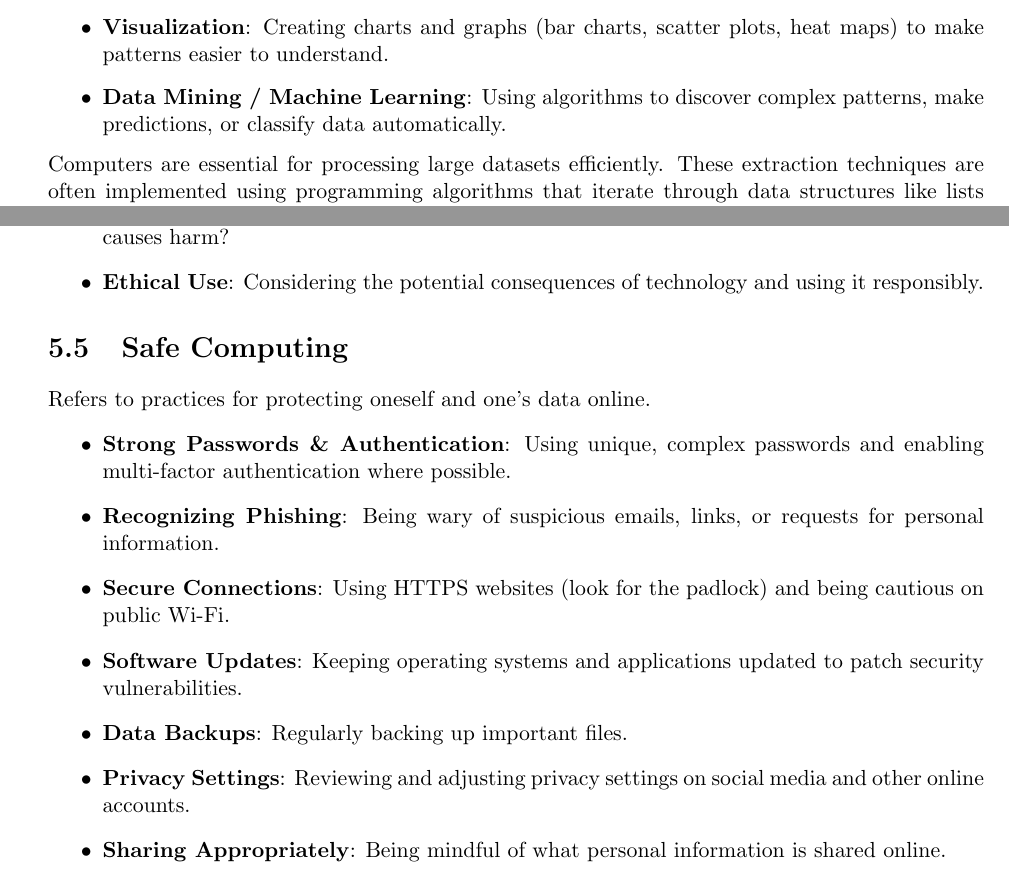
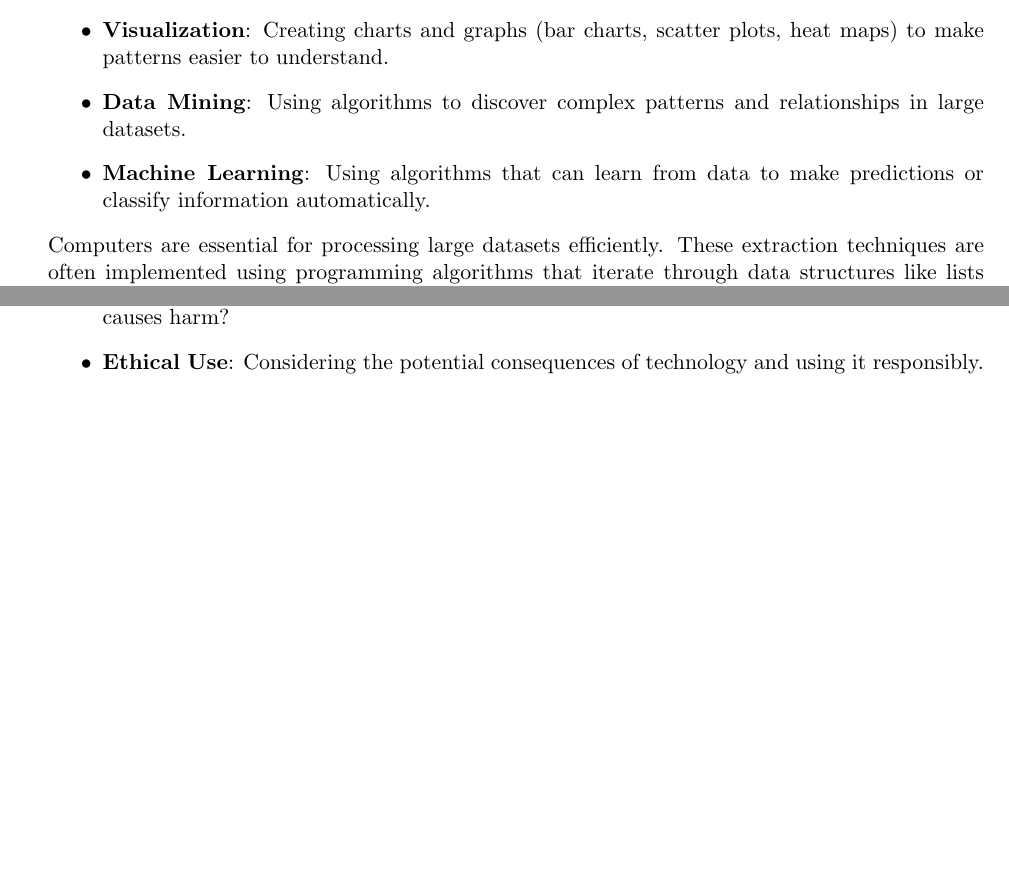
Before and after one commit to witi42/ap-cs-principles-summary, a LaTeX thesis (full-summary/ap_csp_summary.tex): two parts of pages 7 and 24 of 24, joined at a grey line, cut so that both start at the same text, the shorter picture padded with empty space. Compiled offline with pdfLaTeX.

Commit message:
small improvements

```diff
--- a/full-summary/ap_csp_summary.tex
+++ b/full-summary/ap_csp_summary.tex
@@ -296,7 +296,8 @@ Large datasets can reveal patterns, trends, and insights not obvious from indivi
     \item \textbf{Sorting}: Arranging data in a specific order (e.g., alphabetically, numerically).
     \item \textbf{Aggregation}: Summarizing data (e.g., calculating averages, sums, counts).
     \item \textbf{Visualization}: Creating charts and graphs (bar charts, scatter plots, heat maps) to make patterns easier to understand.
-    \item \textbf{Data Mining / Machine Learning}: Using algorithms to discover complex patterns, make predictions, or classify data automatically.
+    \item \textbf{Data Mining}: Using algorithms to discover complex patterns and relationships in large datasets.
+    \item \textbf{Machine Learning}: Using algorithms that can learn from data to make predictions or classify information automatically.
 \end{itemize}
 Computers are essential for processing large datasets efficiently. These extraction techniques are often implemented using programming algorithms that iterate through data structures like lists (see Section \ref{sec:lists}) to filter, aggregate, or transform information based on specific criteria.
 
@@ -951,17 +952,17 @@ Computing raises complex legal and ethical questions:
     \item \textbf{Ethical Use}: Considering the potential consequences of technology and using it responsibly.
 \end{itemize}
 
-\section{Safe Computing}
-\label{sec:safe_computing}
-Refers to practices for protecting oneself and one's data online.
-\begin{itemize}
-    \item \textbf{Strong Passwords \& Authentication}: Using unique, complex passwords and enabling multi-factor authentication where possible.
-    \item \textbf{Recognizing Phishing}: Being wary of suspicious emails, links, or requests for personal information.
-    \item \textbf{Secure Connections}: Using HTTPS websites (look for the padlock) and being cautious on public Wi-Fi.
-    \item \textbf{Software Updates}: Keeping operating systems and applications updated to patch security vulnerabilities.
-    \item \textbf{Data Backups}: Regularly backing up important files.
-    \item \textbf{Privacy Settings}: Reviewing and adjusting privacy settings on social media and other online accounts.
-    \item \textbf{Sharing Appropriately}: Being mindful of what personal information is shared online.
-\end{itemize}
+% \section{Safe Computing}
+% \label{sec:safe_computing}
+% Refers to practices for protecting oneself and one's data online.
+% \begin{itemize}
+%     \item \textbf{Strong Passwords \& Authentication}: Using unique, complex passwords and enabling multi-factor authentication where possible.
+%     \item \textbf{Recognizing Phishing}: Being wary of suspicious emails, links, or requests for personal information.
+%     \item \textbf{Secure Connections}: Using HTTPS websites (look for the padlock) and being cautious on public Wi-Fi.
+%     \item \textbf{Software Updates}: Keeping operating systems and applications updated to patch security vulnerabilities.
+%     \item \textbf{Data Backups}: Regularly backing up important files.
+%     \item \textbf{Privacy Settings}: Reviewing and adjusting privacy settings on social media and other online accounts.
+%     \item \textbf{Sharing Appropriately}: Being mindful of what personal information is shared online.
+% \end{itemize}
 
 \end{document}
```
Also changed, not shown: full-summary/ap_csp_summary.pdf, full-summary/ap_csp_summary.tex (12 more changed lines).
